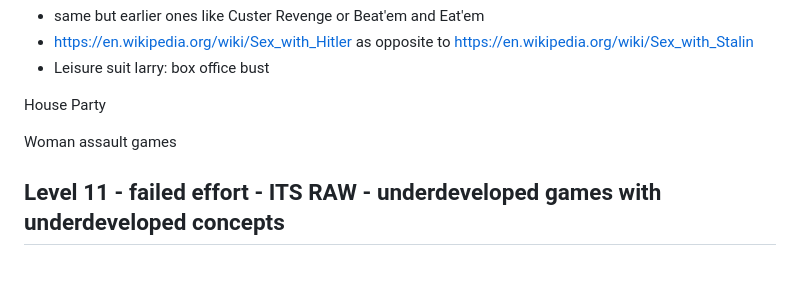
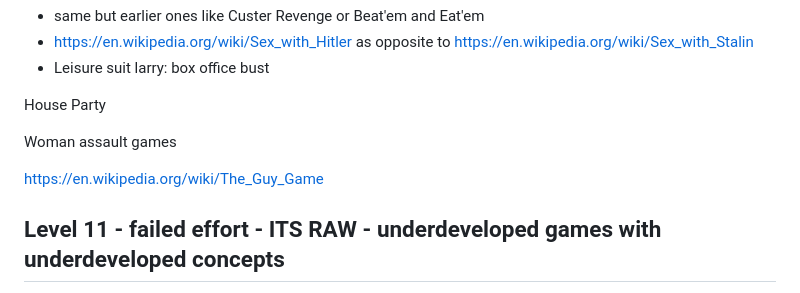
Before and after one commit to khades/khades.github.io, a Markdown page: worstgames.md, the part around one of its changes. GitHub-like rendering; blank space fills up the shorter version.

Commit message:
worst games

```diff
--- a/worstgames.md
+++ b/worstgames.md
@@ -206,6 +207,8 @@ https://en.wikipedia.org/wiki/Category:Erotic_video_games
 House Party
 
 Woman assault games
+
+https://en.wikipedia.org/wiki/The_Guy_Game
 
 ## Level 11 - failed effort - ITS RAW - underdeveloped games with underdeveloped concepts
 
```
Also changed, not shown: other parts of worstgames.md (+1 -0 lines).
